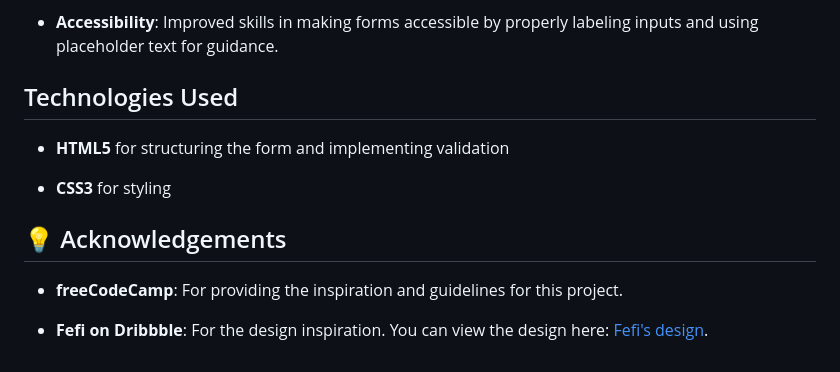
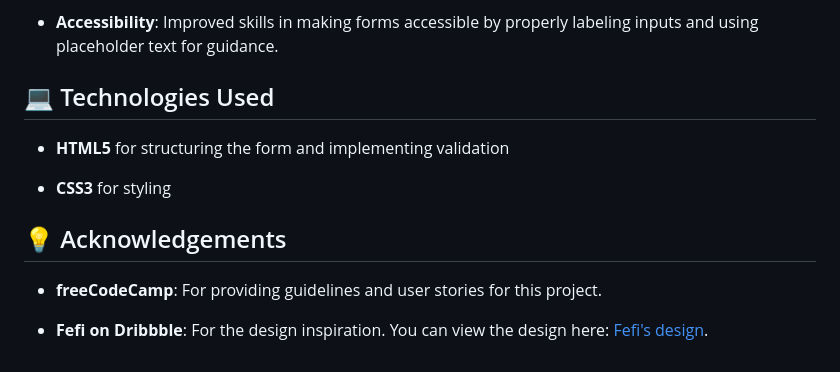
Before and after one commit to dsbfelipe/freecodecamp-survey-form, a Markdown page: README.md, the part around the change. Drawn GitHub-style.

```diff
--- a/README.md
+++ b/README.md
@@ -58,7 +58,7 @@ The primary objective of this project was to develop a comprehensive survey form
 
 - **Accessibility**: Improved skills in making forms accessible by properly labeling inputs and using placeholder text for guidance.
 
-## Technologies Used
+## 💻 Technologies Used
 
 - **HTML5** for structuring the form and implementing validation
 
@@ -66,6 +66,6 @@ The primary objective of this project was to develop a comprehensive survey form
 
 ## 💡 Acknowledgements
 
-- **freeCodeCamp**: For providing the inspiration and guidelines for this project.
+- **freeCodeCamp**: For providing guidelines and user stories for this project.
 
 - **Fefi on Dribbble**: For the design inspiration. You can view the design here: <a href="https://dribbble.com/shots/2700997-Survey">Fefi's design</a>.
```
